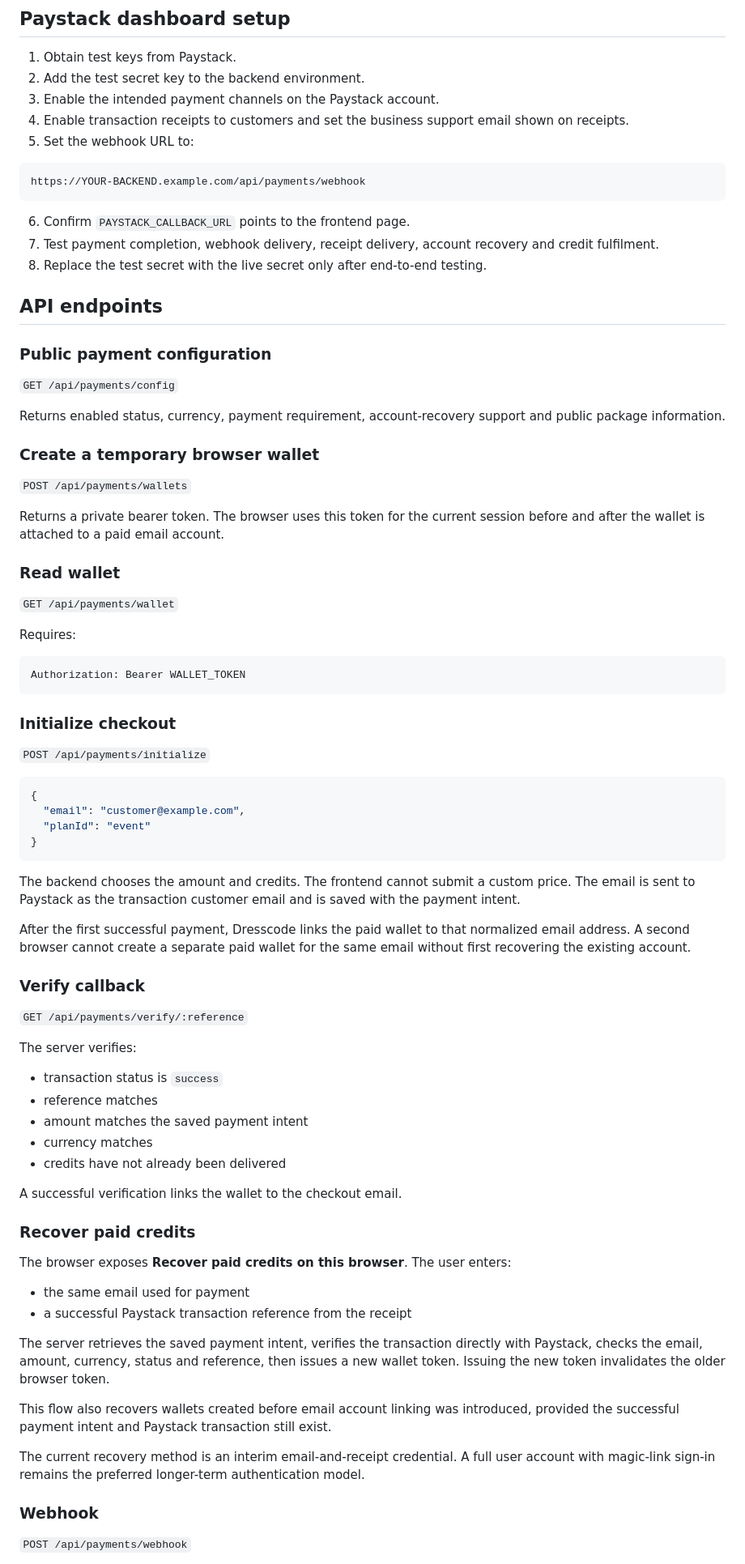
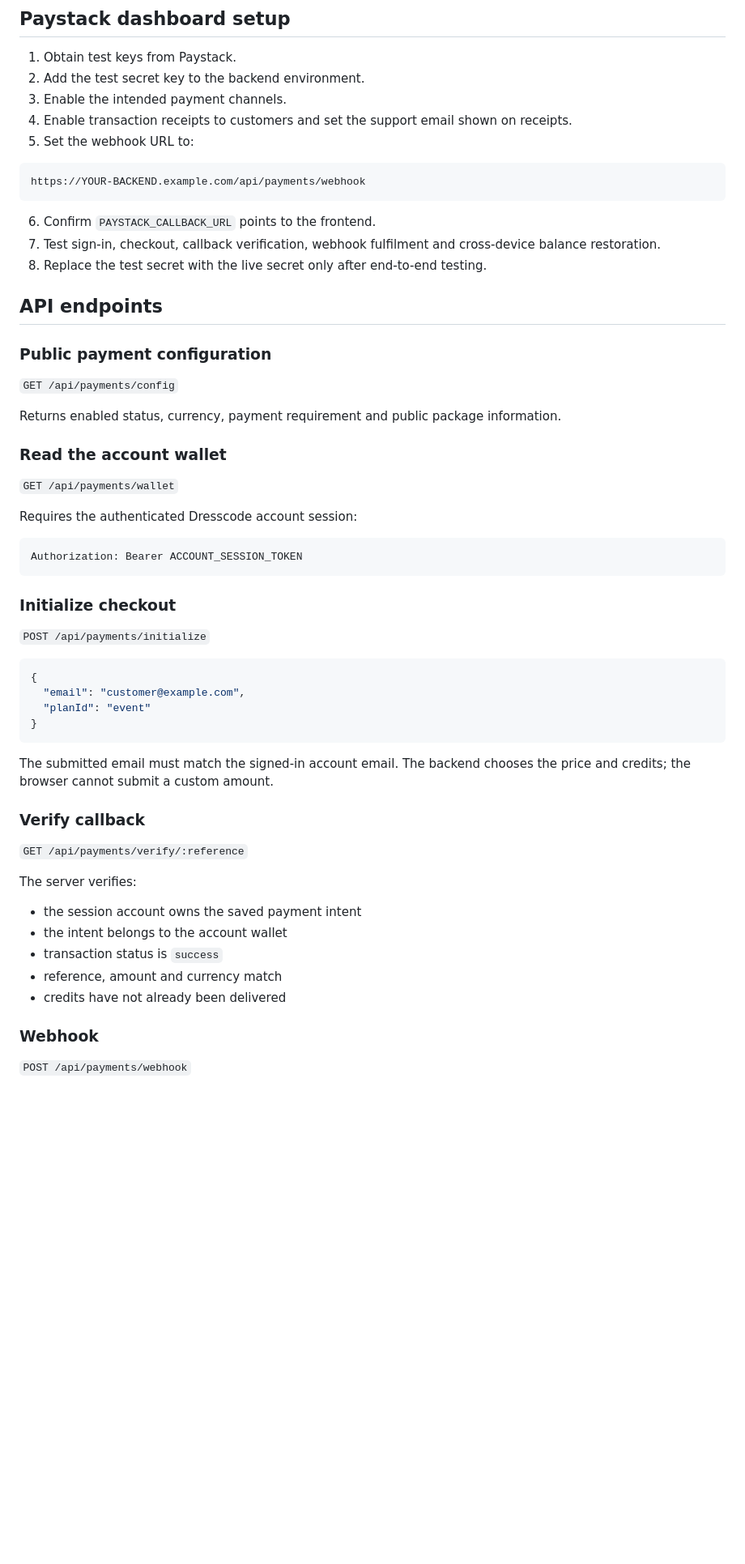
Before and after one commit to Biwotony/dresscode-virtual-stylist, a Markdown page: docs/payments.md, the part around one of its changes. Shown at 81% size. Drawn GitHub-style; blank space fills up the shorter version.

Commit message:
Document account-owned payments

````diff
--- a/docs/payments.md
+++ b/docs/payments.md
@@ -49,16 +60,16 @@ PAYSTACK_PLANS_JSON='[
 
 1. Obtain test keys from Paystack.
 2. Add the test secret key to the backend environment.
-3. Enable the intended payment channels on the Paystack account.
-4. Enable transaction receipts to customers and set the business support email shown on receipts.
+3. Enable the intended payment channels.
+4. Enable transaction receipts to customers and set the support email shown on receipts.
 5. Set the webhook URL to:
 
 ```text
 https://YOUR-BACKEND.example.com/api/payments/webhook
 ```
 
-6. Confirm `PAYSTACK_CALLBACK_URL` points to the frontend page.
-7. Test payment completion, webhook delivery, receipt delivery, account recovery and credit fulfilment.
+6. Confirm `PAYSTACK_CALLBACK_URL` points to the frontend.
+7. Test sign-in, checkout, callback verification, webhook fulfilment and cross-device balance restoration.
 8. Replace the test secret with the live secret only after end-to-end testing.
 
 ## API endpoints
@@ -67,22 +78,16 @@ https://YOUR-BACKEND.example.com/api/payments/webhook
 
 `GET /api/payments/config`
 
-Returns enabled status, currency, payment requirement, account-recovery support and public package information.
+Returns enabled status, currency, payment requirement and public package information.
 
-### Create a temporary browser wallet
-
-`POST /api/payments/wallets`
-
-Returns a private bearer token. The browser uses this token for the current session before and after the wallet is attached to a paid email account.
-
-### Read wallet
+### Read the account wallet
 
 `GET /api/payments/wallet`
 
-Requires:
+Requires the authenticated Dresscode account session:
 
 ```http
-Authorization: Bearer WALLET_TOKEN
+Authorization: Bearer ACCOUNT_SESSION_TOKEN
 ```
 
 ### Initialize checkout
@@ -96,9 +101,7 @@ Authorization: Bearer WALLET_TOKEN
 }
 ```
 
-The backend chooses the amount and credits. The frontend cannot submit a custom price. The email is sent to Paystack as the transaction customer email and is saved with the payment intent.
-
-After the first successful payment, Dresscode links the paid wallet to that normalized email address. A second browser cannot create a separate paid wallet for the same email without first recovering the existing account.
+The submitted email must match the signed-in account email. The backend chooses the price and credits; the browser cannot submit a custom amount.
 
 ### Verify callback
 
@@ -106,26 +109,11 @@ After the first successful payment, Dresscode links the paid wallet to that norm
 
 The server verifies:
 
+- the session account owns the saved payment intent
+- the intent belongs to the account wallet
 - transaction status is `success`
-- reference matches
-- amount matches the saved payment intent
-- currency matches
+- reference, amount and currency match
 - credits have not already been delivered
-
-A successful verification links the wallet to the checkout email.
-
-### Recover paid credits
-
-The browser exposes **Recover paid credits on this browser**. The user enters:
-
-- the same email used for payment
-- a successful Paystack transaction reference from the receipt
-
-The server retrieves the saved payment intent, verifies the transaction directly with Paystack, checks the email, amount, currency, status and reference, then issues a new wallet token. Issuing the new token invalidates the older browser token.
-
-This flow also recovers wallets created before email account linking was introduced, provided the successful payment intent and Paystack transaction still exist.
-
-The current recovery method is an interim email-and-receipt credential. A full user account with magic-link sign-in remains the preferred longer-term authentication model.
 
 ### Webhook
 
````
Also changed, not shown: other parts of docs/payments.md (+26 -18 lines).
